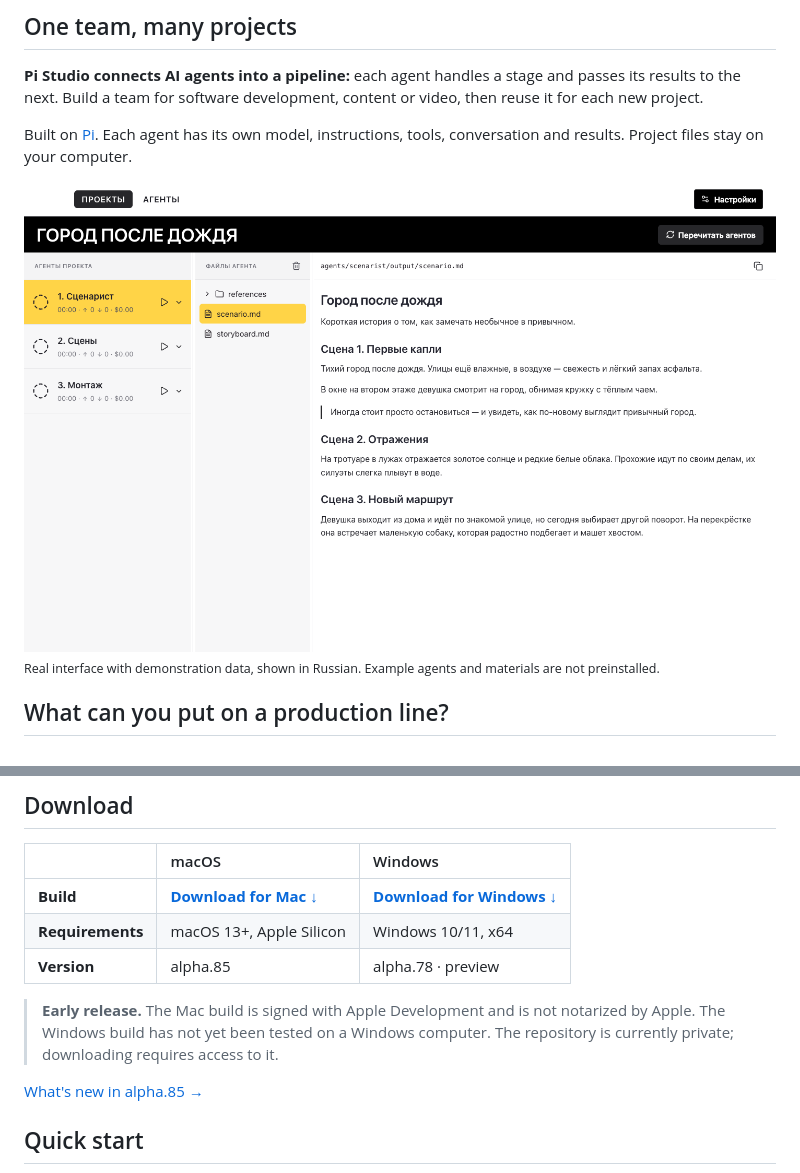
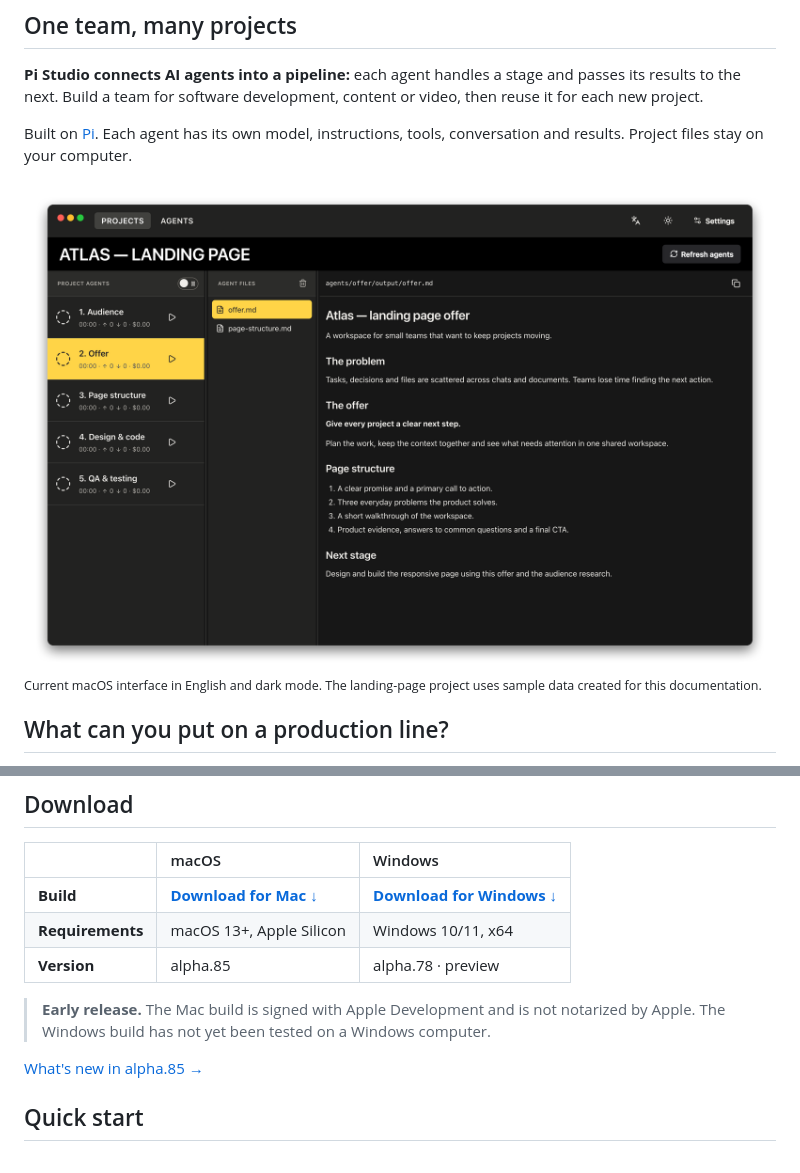
Before and after one commit to vtlk/pi-studio, a Markdown page: README.md, 2 parts joined by grey strips. Rendered like a GitHub page; pictures changed too: docs/media/en/project.png (added).

```diff
--- a/README.md
+++ b/README.md
@@ -22,9 +22,9 @@ One agent researches, another creates, a third reviews.<br>Set up the workflow o
 
 Built on [Pi](https://github.com/earendil-works/pi). Each agent has its own model, instructions, tools, conversation and results. Project files stay on your computer.
 
-<img src="docs/media/project.png" alt="A Pi Studio project: agents on the left, their files in the middle and a result preview on the right" width="100%" />
+<img src="docs/media/en/project.png" alt="A Pi Studio project: agents on the left, their files in the middle and a result preview on the right" width="100%" />
 
-<sub>Real interface with demonstration data, shown in Russian. Example agents and materials are not preinstalled.</sub>
+<sub>Current macOS interface in English and dark mode. The landing-page project uses sample data created for this documentation.</sub>
 
 ## What can you put on a production line?
 
@@ -133,7 +133,7 @@ Choose a connection and model for the assistant, then open its conversation unde
 | **Requirements** | macOS 13+, Apple Silicon | Windows 10/11, x64 |
 | **Version** | alpha.85 | alpha.78 · preview |
 
-> **Early release.** The Mac build is signed with Apple Development and is not notarized by Apple. The Windows build has not yet been tested on a Windows computer. The repository is currently private; downloading requires access to it.
+> **Early release.** The Mac build is signed with Apple Development and is not notarized by Apple. The Windows build has not yet been tested on a Windows computer.
 
 [What's new in alpha.85 →](https://github.com/vtlk/pi-studio/releases/tag/v0.2.0-alpha.85)
 
```
Also changed, not shown: other parts of README.md (+6 -6 lines), README.ru.md (+9 -9 lines), docs/media/README.md (+37 -10 lines), docs/media/en/agents.png (added), docs/media/en/projects.png (added), docs/media/ru/agents.png (added), docs/media/ru/project.png (added), docs/media/ru/projects.png (added), 3 other files.
